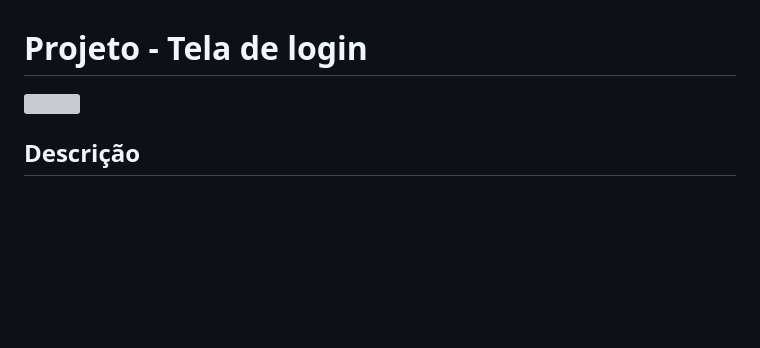
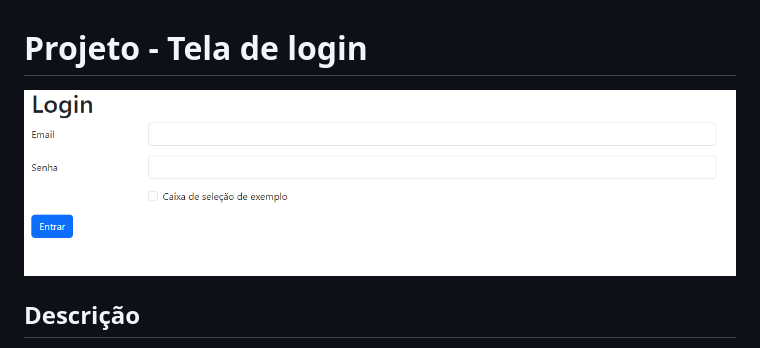
Before and after one commit to LiaraSilva/-form-Login, a Markdown page: README.md, the part around the change. Drawn GitHub-style; pictures changed too: login.png (added); blank space fills up the shorter version; grey boxes are pictures that could not be loaded.

Commit message:
altera README

```diff
--- a/README.md
+++ b/README.md
@@ -1,5 +1,5 @@
 # Projeto - Tela de login
-![]()
+![Login](login.png)
 
 ## Descrição
 O Projeto foi uma continuidadde do projeto anterior que fazemos como se fosse se cadrastrar e agora é como se fosse logar e entrar na su conta do site pegamos exemplos como: Redes Sociais, Site de ercommerce e Email.
```
Also changed, not shown: 1 other file.
